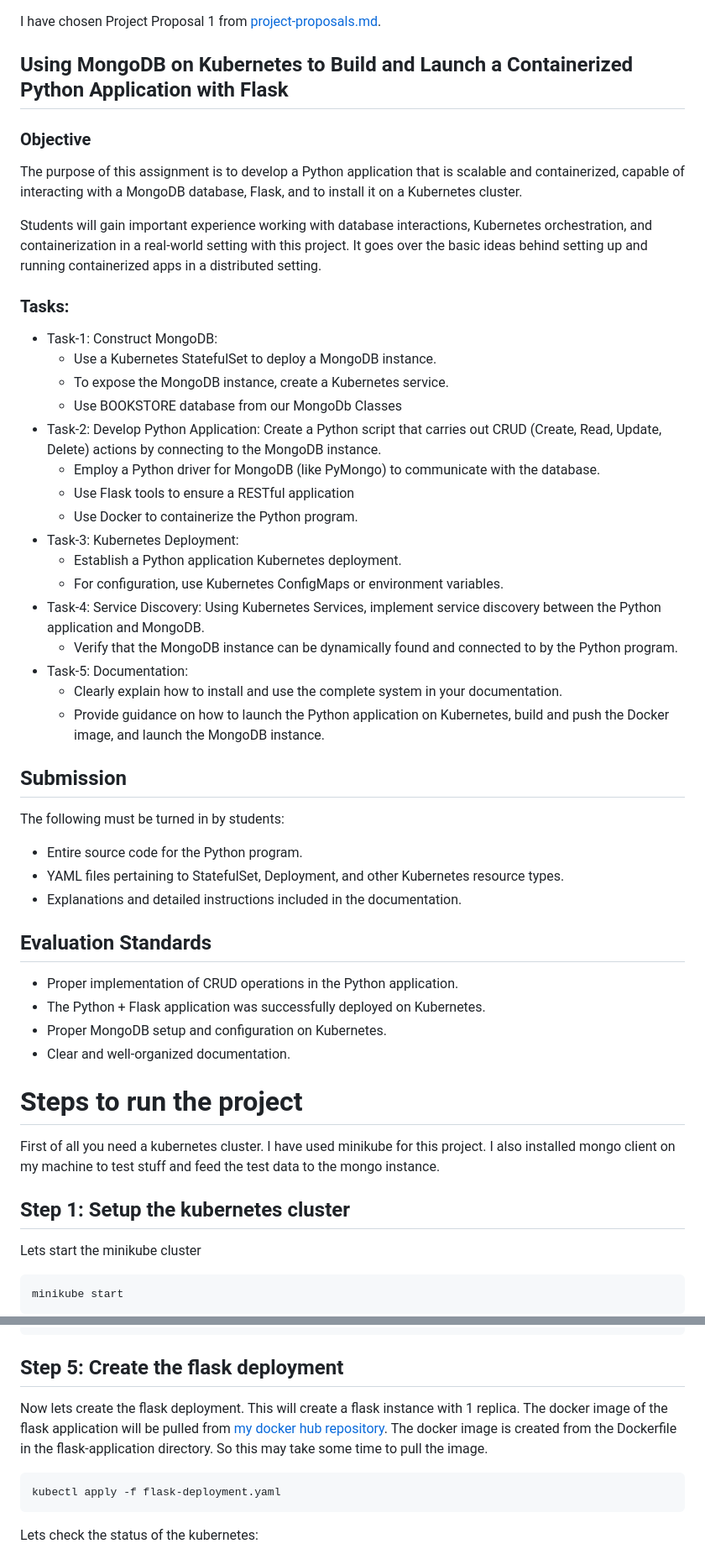
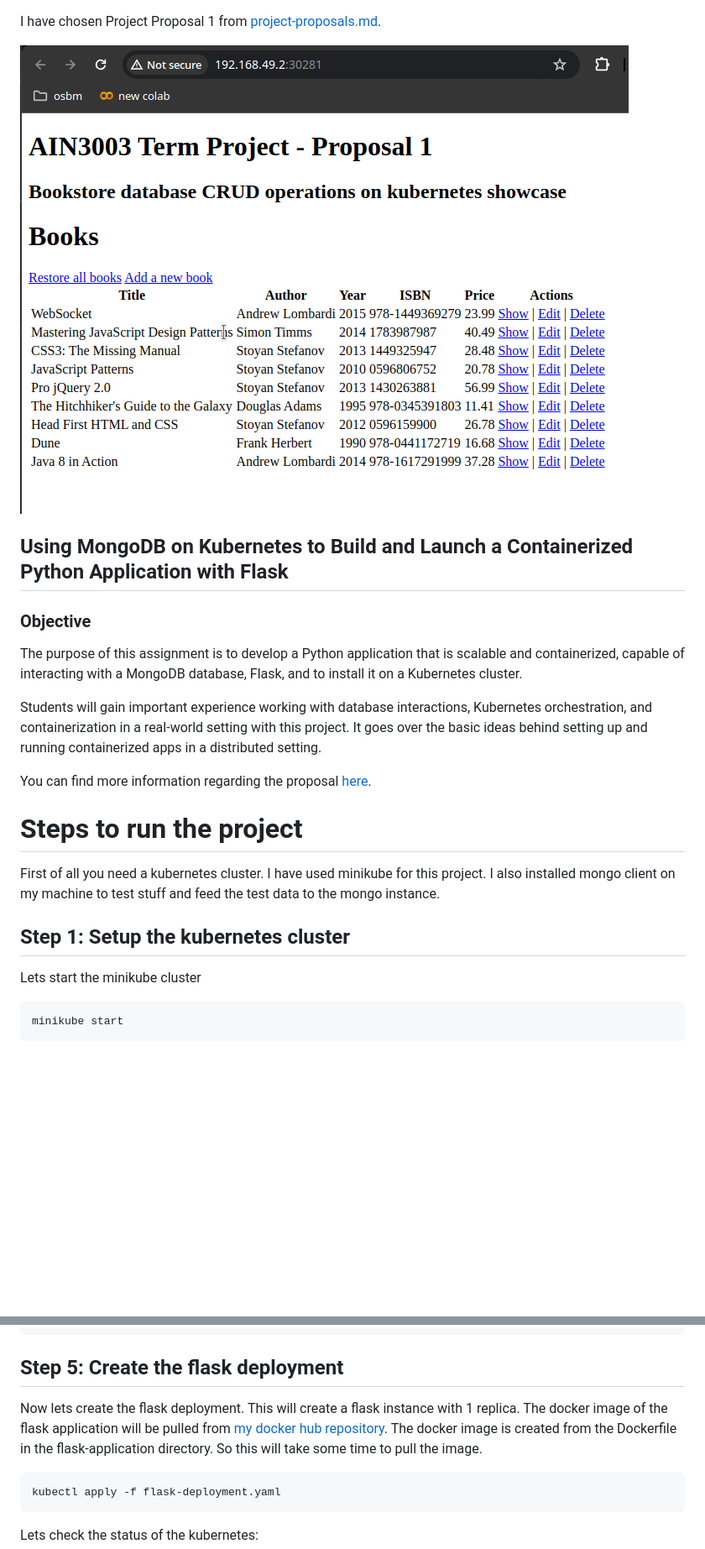
Before and after one commit to osbm/ain3003-term-project, a Markdown page: README.md, 2 parts joined by grey strips. Shown: that part at 84% size. Drawn GitHub-style; pictures changed too: assets/screenshot.png (added); blank space fills up the shorter version.

Commit message:
finalize the project

````diff
--- a/README.md
+++ b/README.md
@@ -1,5 +1,6 @@
 I have chosen Project Proposal 1 from [project-proposals.md](project-proposals.md).
 
+![project-screenshot](./assets/screenshot.png)
 
 ## Using MongoDB on Kubernetes to Build and Launch a Containerized Python Application with Flask
 
@@ -9,45 +10,14 @@ The purpose of this assignment is to develop a Python application that is scalab
 
 Students will gain important experience working with database interactions, Kubernetes orchestration, and containerization in a real-world setting with this project. It goes over the basic ideas behind setting up and running containerized apps in a distributed setting.
 
-### Tasks:
-- Task-1: Construct MongoDB:
-    - Use a Kubernetes StatefulSet to deploy a MongoDB instance.
-    - To expose the MongoDB instance, create a Kubernetes service.
-    - Use BOOKSTORE database from our MongoDb Classes
-- Task-2: Develop Python Application: Create a Python script that carries out CRUD (Create, Read, Update, Delete) actions by connecting to the MongoDB instance.
-    - Employ a Python driver for MongoDB (like PyMongo) to communicate with the database.
-    - Use Flask tools to ensure a RESTful application
-    - Use Docker to containerize the Python program.
-- Task-3: Kubernetes Deployment:
-    - Establish a Python application Kubernetes deployment.
-    - For configuration, use Kubernetes ConfigMaps or environment variables.
-- Task-4: Service Discovery: Using Kubernetes Services, implement service discovery between the Python application and MongoDB.
-    - Verify that the MongoDB instance can be dynamically found and connected to by the Python program.
-- Task-5: Documentation:
-    - Clearly explain how to install and use the complete system in your documentation.
-    - Provide guidance on how to launch the Python application on Kubernetes, build and push the Docker image, and launch the MongoDB instance.
-
-
-## Submission
-The following must be turned in by students:
-- Entire source code for the Python program.
-- YAML files pertaining to StatefulSet, Deployment, and other Kubernetes resource types.
-- Explanations and detailed instructions included in the documentation.
-
-## Evaluation Standards
-- Proper implementation of CRUD operations in the Python application.
-- The Python + Flask application was successfully deployed on Kubernetes.
-- Proper MongoDB setup and configuration on Kubernetes.
-- Clear and well-organized documentation.
-
+You can find more information regarding the proposal [here](project-proposals.md).
 
 # Steps to run the project
 
 First of all you need a kubernetes cluster. I have used minikube for this project. I also installed mongo client on my machine to test stuff and feed the test data to the mongo instance.
 
+## Step 1: Setup the kubernetes cluster
 
-
-## Step 1: Setup the kubernetes cluster
 Lets start the minikube cluster
 
 ```
@@ -165,7 +135,7 @@ local              32.00 KiB
 
 ## Step 5: Create the flask deployment
 
-Now lets create the flask deployment. This will create a flask instance with 1 replica. The docker image of the flask application will be pulled from [my docker hub repository](https://hub.docker.com/r/osbm/ain3003-flask-application). The docker image is created from the Dockerfile in the flask-application directory. So this may take some time to pull the image.
+Now lets create the flask deployment. This will create a flask instance with 1 replica. The docker image of the flask application will be pulled from [my docker hub repository](https://hub.docker.com/r/osbm/ain3003-flask-application). The docker image is created from the Dockerfile in the flask-application directory. So this will take some time to pull the image.
 
 ```
 kubectl apply -f flask-deployment.yaml
````
Also changed, not shown: other parts of README.md (+1 -1 lines), 2 other files.
